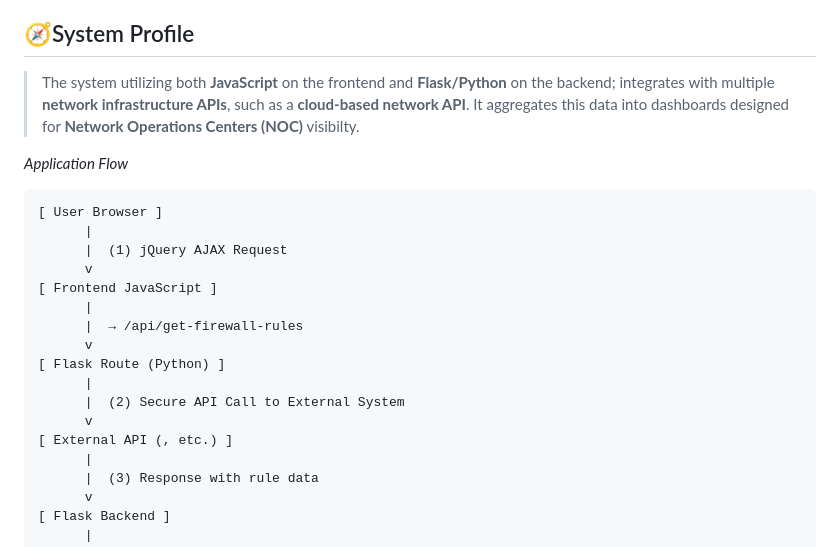
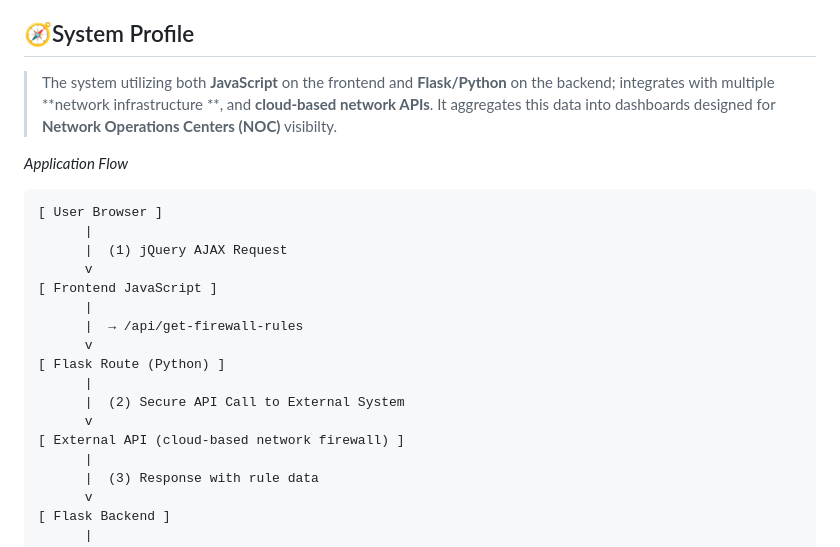
Before and after one commit to 1MgR00t90/public, a Markdown page: reports/nms-pentest-report/nms_report.md, the part around the change. Drawn GitHub-style.

Commit message:
making anonymous

````diff
--- a/reports/nms-pentest-report/nms_report.md
+++ b/reports/nms-pentest-report/nms_report.md
@@ -9,7 +9,7 @@ This report documents a **Manual** Web Application pentest conducted with **expl
 
 
 ## 🧭System Profile
-> The system utilizing both **JavaScript** on the frontend and **Flask/Python** on the backend; integrates with multiple **network infrastructure APIs**, such as a **cloud-based network API**. It aggregates this data into dashboards designed for **Network Operations Centers (NOC)** visibilty.
+> The system utilizing both **JavaScript** on the frontend and **Flask/Python** on the backend; integrates with multiple **network infrastructure **, and **cloud-based network APIs**. It aggregates this data into dashboards designed for **Network Operations Centers (NOC)** visibilty.
 
 *Application Flow*
 ```
@@ -25,7 +25,7 @@ This report documents a **Manual** Web Application pentest conducted with **expl
       |
       |  (2) Secure API Call to External System
       v
-[ External API (, etc.) ]
+[ External API (cloud-based network firewall) ]
       |
       |  (3) Response with rule data
       v
````
